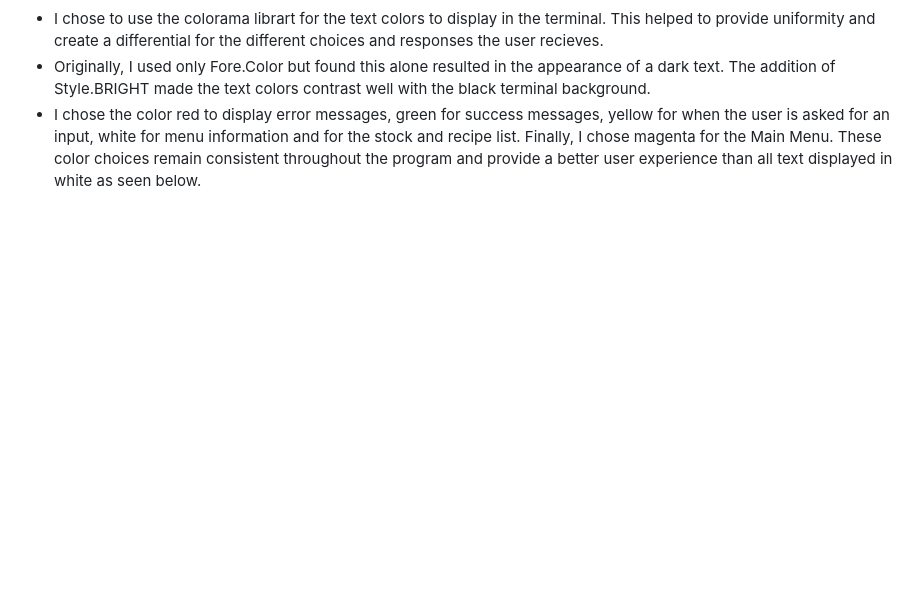
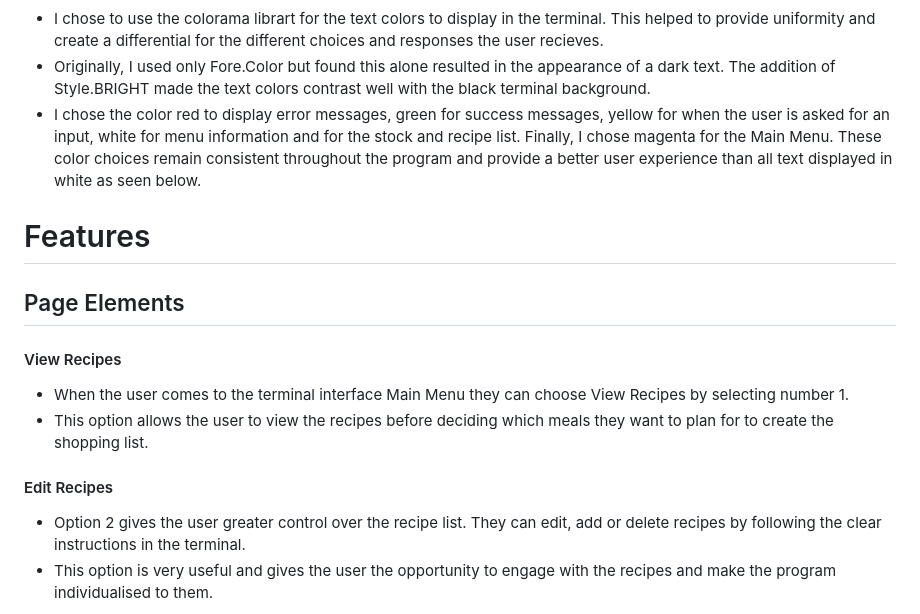
Before and after one commit to David5p/family_shopping_list, a Markdown page: README.md, the part around the change printed below. Rendered like a GitHub page; blank space fills up the shorter version.

```diff
--- a/README.md
+++ b/README.md
@@ -182,3 +199,18 @@ The Business Goals of The Capitals and Countries Quiz are:
 - I chose to use the colorama librart for the text colors to display in the terminal. This helped to provide uniformity and create a differential for the different choices and responses the user recieves.
 - Originally, I used only Fore.Color but found this alone resulted in the appearance of a dark text. The addition of Style.BRIGHT made the text colors contrast well with the black terminal background.
 - I chose the color red to display error messages, green for success messages, yellow for when the user is asked for an input, white for menu information and for the stock and recipe list. Finally, I chose magenta for the Main Menu. These color choices remain consistent throughout the program and provide a better user experience than all text displayed in white as seen below.
+
+# Features
+
+## Page Elements
+
+#### View Recipes
+
+- When the user comes to the terminal interface Main Menu they can choose View Recipes by selecting number 1.
+- This option allows the user to view the recipes before deciding which meals they want to plan for to create the shopping list.
+
+#### Edit Recipes
+
+- Option 2 gives the user greater control over the recipe list. They can edit, add or delete recipes by following the clear instructions in the terminal.
+- This option is very useful and gives the user the opportunity to engage with the recipes and make the program individualised to them.
+
```
Also changed, not shown: other parts of README.md (+21 -1 lines), assets/images/edit_ingredient_option.png (added), assets/images/edit_recipes.png (added), assets/images/outline.png (added).
